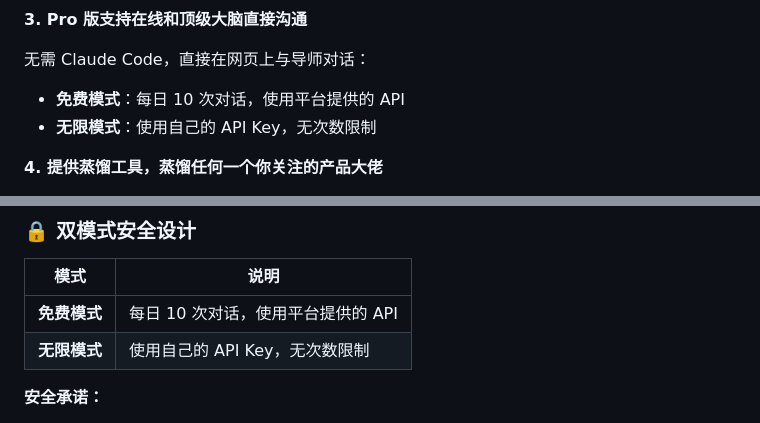
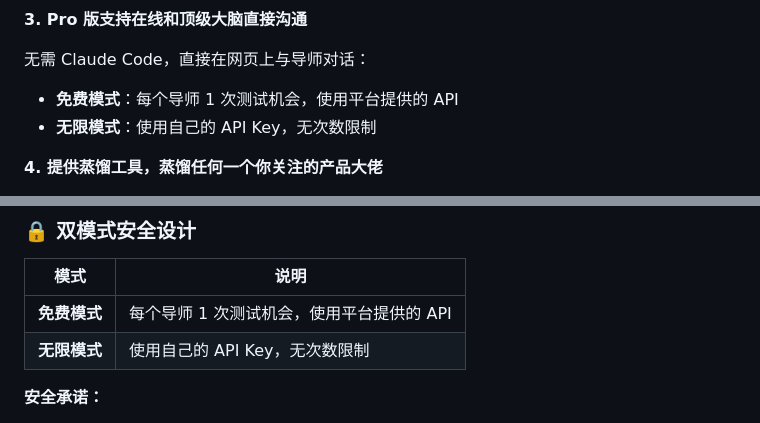
Before and after one commit to yinmc7-mc/mentor-showcase, a Markdown page: README.md, 2 parts joined by grey strips. GitHub-like rendering.

Commit message:
docs: Update quota description in README
- Change from '每日 10 次对话' to '每个导师 1 次测试机会'
- Match the implemented per-mentor quota system

```diff
--- a/README.md
+++ b/README.md
@@ -37,7 +37,7 @@ npx skills add alchaincyf/steve-jobs-skill
 **3. Pro 版支持在线和顶级大脑直接沟通**
 
 无需 Claude Code，直接在网页上与导师对话：
-- **免费模式**：每日 10 次对话，使用平台提供的 API
+- **免费模式**：每个导师 1 次测试机会，使用平台提供的 API
 - **无限模式**：使用自己的 API Key，无次数限制
 
 **4. 提供蒸馏工具，蒸馏任何一个你关注的产品大佬**
@@ -63,7 +63,7 @@ npx skills add alchaincyf/nuwa-skill
 
 | 模式 | 说明 |
 |------|------|
-| **免费模式** | 每日 10 次对话，使用平台提供的 API |
+| **免费模式** | 每个导师 1 次测试机会，使用平台提供的 API |
 | **无限模式** | 使用自己的 API Key，无次数限制 |
 
 **安全承诺：**
```
